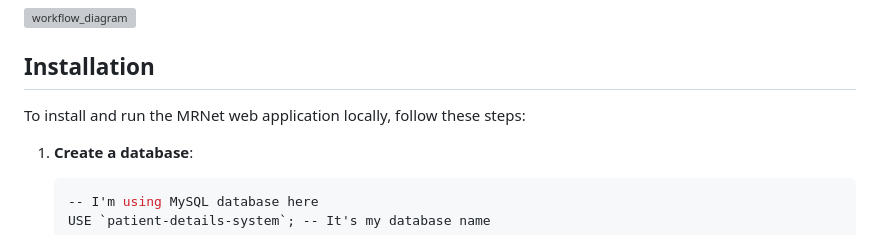
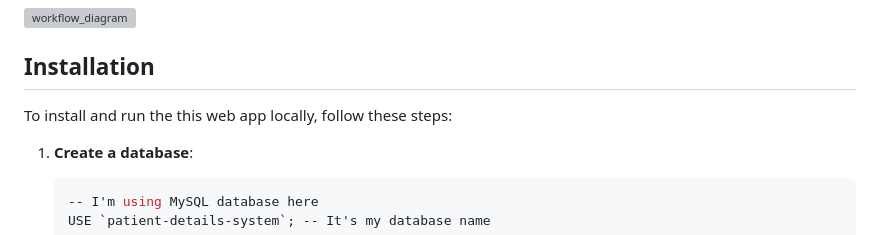
Before and after one commit to ArupSankarRoy/INTELLIGENT-RADIOLOGIST-ASSISTANT, a Markdown page: README.md, the part around one of its changes. Drawn GitHub-style; grey boxes are pictures that could not be loaded.

````diff
--- a/README.md
+++ b/README.md
@@ -30,7 +30,7 @@ This a web application designed to analyze knee MRI scans for the detection of t
 
 ## Installation
 
-To install and run the MRNet web application locally, follow these steps:
+To install and run the this web app locally, follow these steps:
 1. **Create a database**:
     ```sh
     -- I'm using MySQL database here
````
Also changed, not shown: other parts of README.md (+5 -1 lines).
